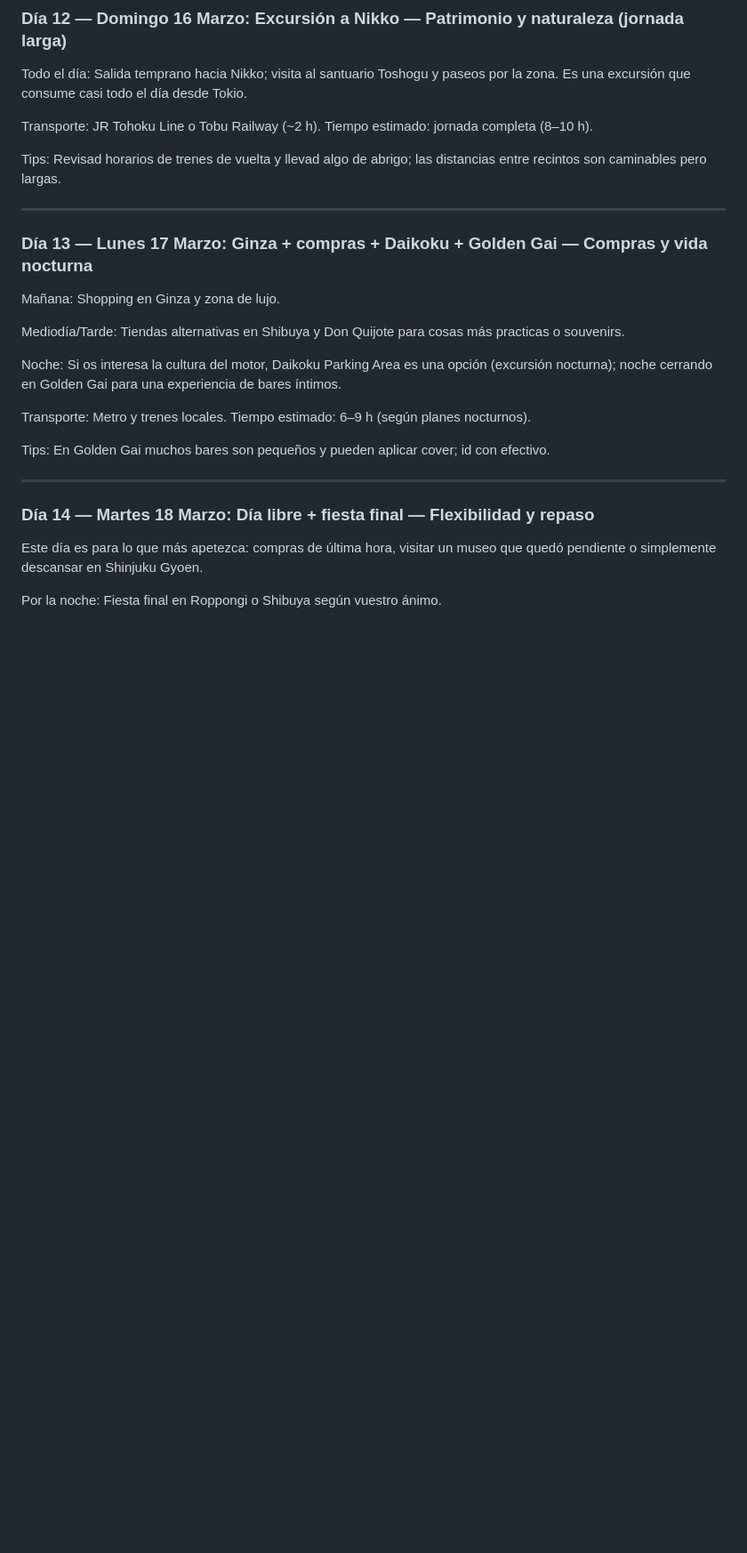
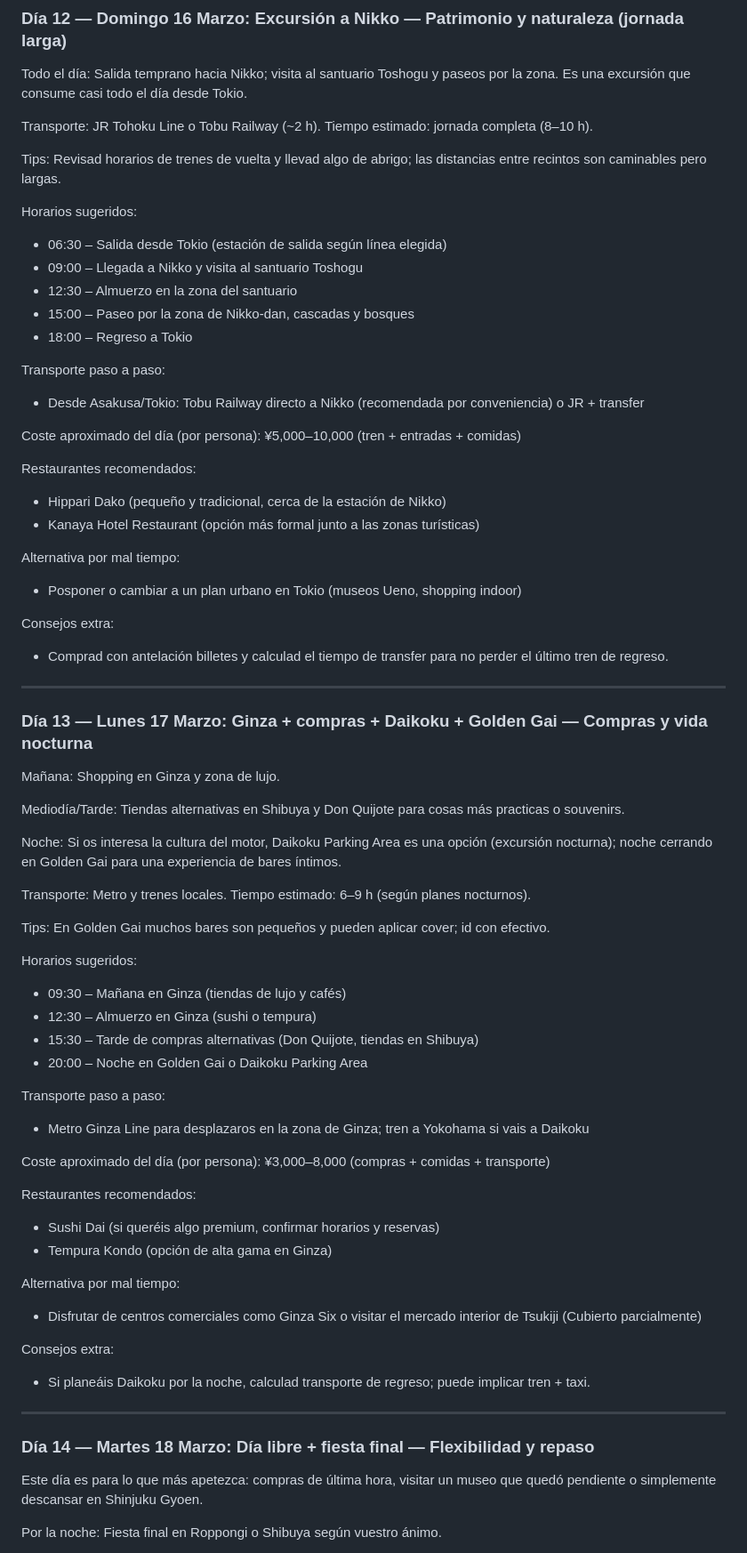
Before and after one commit to mjx14/japan_2026, a Markdown page: guia/itinerario.md, the part around one of its changes. Shown at 89% size. Rendered like a GitHub page; blank space fills up the shorter version.

```diff
--- a/guia/itinerario.md
+++ b/guia/itinerario.md
@@ -499,6 +546,28 @@ Todo el día: Salida temprano hacia Nikko; visita al santuario Toshogu y paseos
 Transporte: JR Tohoku Line o Tobu Railway (~2 h). Tiempo estimado: jornada completa (8–10 h).
 
 Tips: Revisad horarios de trenes de vuelta y llevad algo de abrigo; las distancias entre recintos son caminables pero largas.
+
+Horarios sugeridos:
+- 06:30 – Salida desde Tokio (estación de salida según línea elegida)
+- 09:00 – Llegada a Nikko y visita al santuario Toshogu
+- 12:30 – Almuerzo en la zona del santuario
+- 15:00 – Paseo por la zona de Nikko-dan, cascadas y bosques
+- 18:00 – Regreso a Tokio
+
+Transporte paso a paso:
+- Desde Asakusa/Tokio: Tobu Railway directo a Nikko (recomendada por conveniencia) o JR + transfer
+
+Coste aproximado del día (por persona): ¥5,000–10,000 (tren + entradas + comidas)
+
+Restaurantes recomendados:
+- Hippari Dako (pequeño y tradicional, cerca de la estación de Nikko)
+- Kanaya Hotel Restaurant (opción más formal junto a las zonas turísticas)
+
+Alternativa por mal tiempo:
+- Posponer o cambiar a un plan urbano en Tokio (museos Ueno, shopping indoor)
+
+Consejos extra:
+- Comprad con antelación billetes y calculad el tiempo de transfer para no perder el último tren de regreso.
 
 ---
 
@@ -514,6 +583,27 @@ Transporte: Metro y trenes locales. Tiempo estimado: 6–9 h (según planes noct
 
 Tips: En Golden Gai muchos bares son pequeños y pueden aplicar cover; id con efectivo.
 
+Horarios sugeridos:
+- 09:30 – Mañana en Ginza (tiendas de lujo y cafés)
+- 12:30 – Almuerzo en Ginza (sushi o tempura)
+- 15:30 – Tarde de compras alternativas (Don Quijote, tiendas en Shibuya)
+- 20:00 – Noche en Golden Gai o Daikoku Parking Area
+
+Transporte paso a paso:
+- Metro Ginza Line para desplazaros en la zona de Ginza; tren a Yokohama si vais a Daikoku
+
+Coste aproximado del día (por persona): ¥3,000–8,000 (compras + comidas + transporte)
+
+Restaurantes recomendados:
+- Sushi Dai (si queréis algo premium, confirmar horarios y reservas)
+- Tempura Kondo (opción de alta gama en Ginza)
+
+Alternativa por mal tiempo:
+- Disfrutar de centros comerciales como Ginza Six o visitar el mercado interior de Tsukiji (Cubierto parcialmente)
+
+Consejos extra:
+- Si planeáis Daikoku por la noche, calculad transporte de regreso; puede implicar tren + taxi.
+
 ---
 
 ### Día 14 — Martes 18 Marzo: Día libre + fiesta final — Flexibilidad y repaso
```
Also changed, not shown: other parts of guia/itinerario.md (+74 -0 lines).
